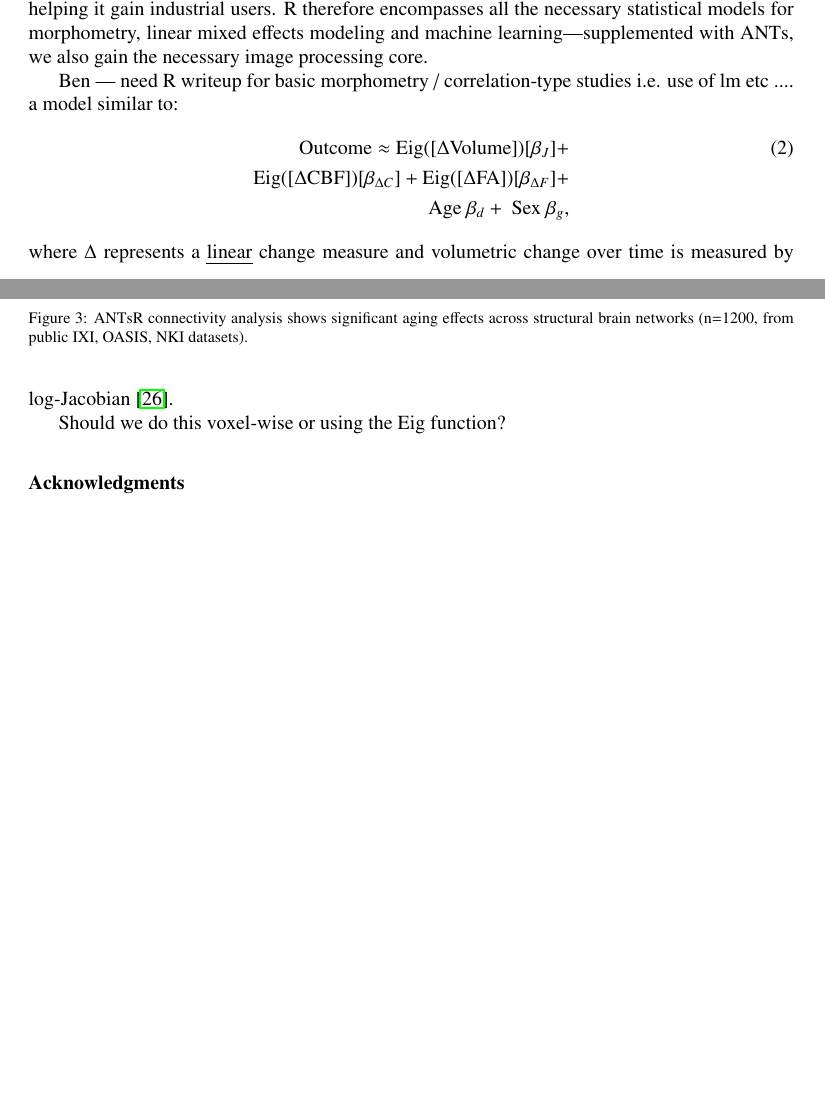
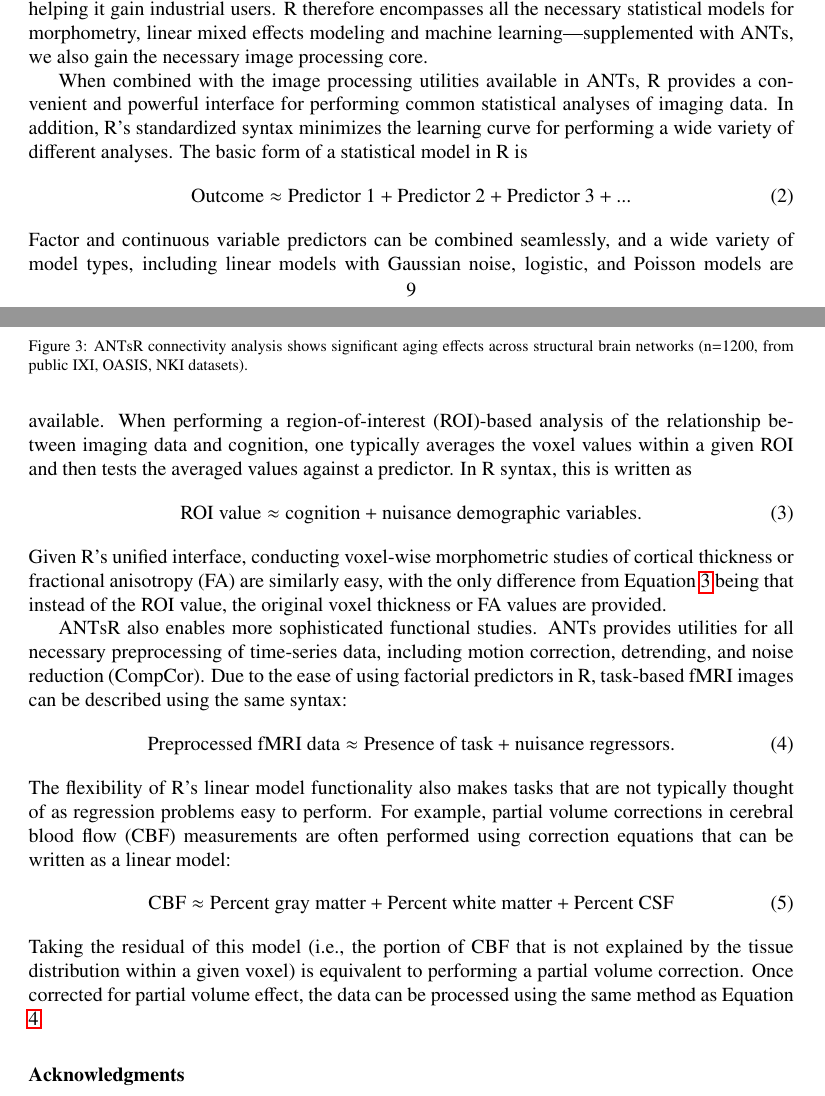
Before and after one commit to stnava/Recyclables, a LaTeX paper (src/recyclables.tex, which reads src/statistics.tex): two parts of pages 9 and 10 of 14, joined at a grey line, cut so that both start at the same text, the shorter picture padded with empty space. Compiled offline with pdfLaTeX.

Commit message:
ENH: Brief writeup of R for image analysis.

```diff
--- a/src/statistics.tex
+++ b/src/statistics.tex
@@ -37,18 +37,25 @@ the necessary image processing core.
   across structural brain networks (n=1200, from public IXI, OASIS, NKI datasets).}\label{fig:cnx}
 \end{figure}
 
-Ben --- need R writeup for basic morphometry / correlation-type studies i.e. use of
-lm etc .... a model similar to:
-\begin{align}
-\label{eq:eig2}
-  \text{Outcome} \approx \text{Eig}([ \Delta \text{Volume} ]) [
-  \beta_J ] + \\ \notag \text{Eig}([ \Delta \text{CBF} ]) [
-  \beta_{\Delta  C} ] + \text{Eig}([ \Delta \text{FA} ]) [
-  \beta_{\Delta  F} ] \notag + \\ \notag
-~\text{Age}~\beta_d + ~\text{Sex}~\beta_g,
-\end{align}
-% \textcolor{red}{Why isn't 'education' not already folded into 'Predicted Pathology' as presumably 'age' and 'gender' have?}
-where $\Delta$ represents a {\em linear} change measure and volumetric
-change over time is measured by log-Jacobian \cite{Rohlfing2006}.
+When combined with the image processing utilities available in ANTs, R provides a convenient and powerful interface for performing common statistical analyses of imaging data.  In addition, R's standardized syntax minimizes the learning curve for performing a wide variety of different analyses.  The basic form of a statistical model in R is
+\begin{equation}
+\text{Outcome} \approx \text{Predictor 1} + \text{Predictor 2} + \text{Predictor 3} + ...
+\label{eqn:r_syntax}
+\end{equation}
+Factor and continuous variable predictors can be combined seamlessly, and a wide variety of model types, including linear models with Gaussian noise, logistic, and Poisson models are available.  When performing a region-of-interest (ROI)-based analysis of the relationship between imaging data and cognition, one typically averages the voxel values within a given ROI and then tests the averaged values against a predictor.  In R syntax, this is written as
+\begin{equation}
+\text{ROI value} \approx \text{cognition} + \text{nuisance demographic variables}.
+\label{eqn:ROI}
+\end{equation}
+Given R's unified interface, conducting voxel-wise morphometric studies of cortical thickness or fractional anisotropy (FA) are similarly easy, with the only difference from Equation \ref{eqn:ROI} being that instead of the ROI value, the original voxel thickness or FA values are provided.
 
-Should we do this voxel-wise or using the Eig function?
+ANTsR also enables more sophisticated functional studies.  ANTs provides utilities for all necessary preprocessing of time-series data, including motion correction, detrending, and noise reduction (CompCor).  Due to the ease of using factorial predictors in R, task-based fMRI images can be described using the same syntax:
+\begin{equation}
+\text{Preprocessed fMRI data} \approx \text{Presence of task} + \text{nuisance regressors}.
+\label{eqn:fmri}
+\end{equation}
+The flexibility of R's linear model functionality also makes tasks that are not typically thought of as regression problems easy to perform.  For example, partial volume corrections in cerebral blood flow (CBF) measurements are often performed using correction equations that can be written as a linear model:
+\begin{equation}
+\text{CBF} \approx \text{Percent gray matter} + \text{Percent white matter} + \text{Percent CSF}
+\end{equation}
+Taking the residual of this model (i.e., the portion of CBF that is not explained by the tissue distribution within a given voxel) is equivalent to performing a partial volume correction.  Once corrected for partial volume effect, the data can be processed using the same method as Equation \ref{eqn:fmri}.
```
